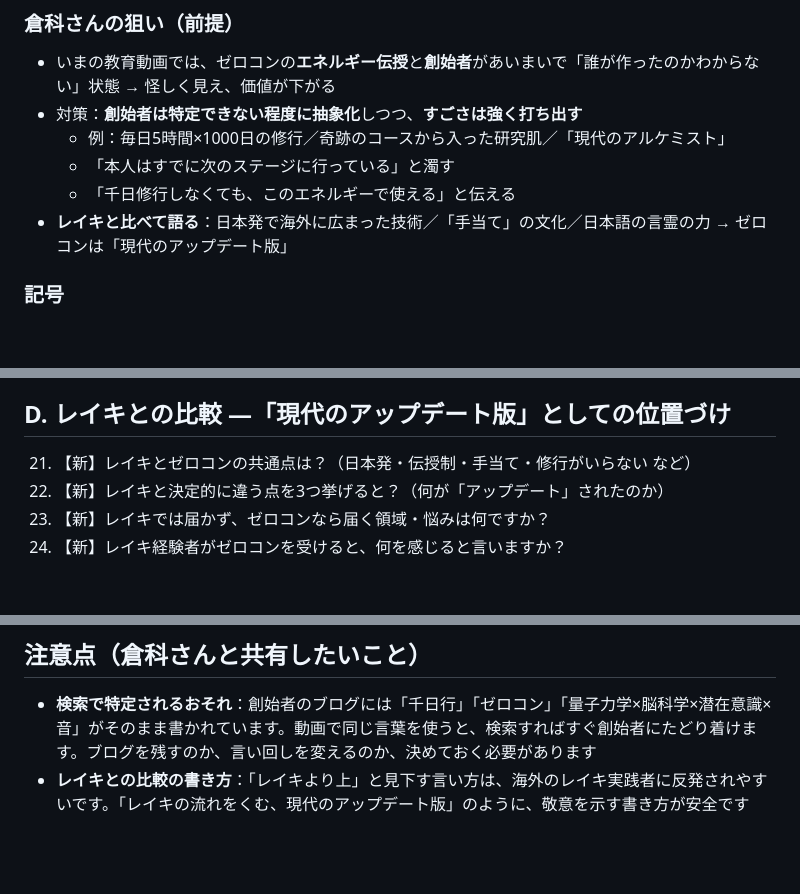
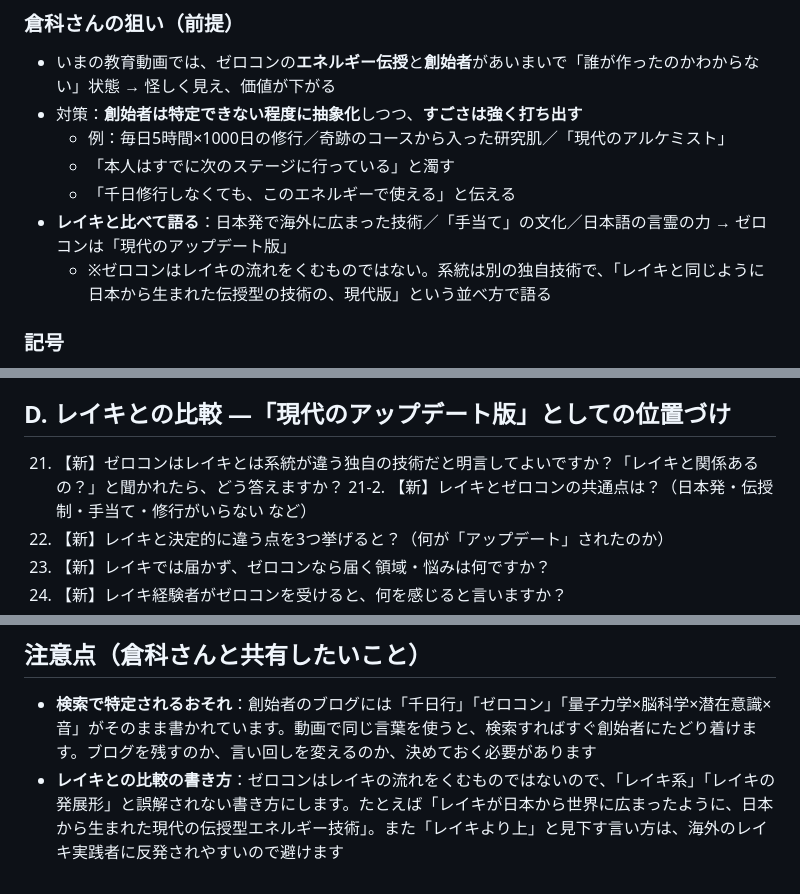
Before and after one commit to rionkitagawa-cell/https-utage-system.com-page-9JUfiXR34QSs-preview-true, a Markdown page: zerocon-teeup-v3-reiki-positioning.md, 3 parts joined by grey strips. Rendered like a GitHub page; blank space fills up the shorter version.

Commit message:
Clarify Zerocon is not derived from Reiki
Co-Authored-By: Claude Opus 5.5 <noreply@anthropic.com>
Claude-Session: https://claude.ai/code/session_01TQKysj2xCWPc8rMDtNivbU

```diff
--- a/zerocon-teeup-v3-reiki-positioning.md
+++ b/zerocon-teeup-v3-reiki-positioning.md
@@ -8,6 +8,7 @@
   - 「本人はすでに次のステージに行っている」と濁す
   - 「千日修行しなくても、このエネルギーで使える」と伝える
 - **レイキと比べて語る**：日本発で海外に広まった技術／「手当て」の文化／日本語の言霊の力 → ゼロコンは「現代のアップデート版」
+  - ※ゼロコンはレイキの流れをくむものではない。系統は別の独自技術で、「レイキと同じように日本から生まれた伝授型の技術の、現代版」という並べ方で語る
 
 ### 記号
 - 【継続】#n ＝ 100問版・32問版から残した質問（抽象化に合わせて言い方を変えたもの）
@@ -42,7 +43,8 @@
 20. 【継続】#50　「1秒で書き換わる」のはなぜですか？中学生にもわかる言葉で説明すると？
 
 ## D. レイキとの比較 ―「現代のアップデート版」としての位置づけ
-21. 【新】レイキとゼロコンの共通点は？（日本発・伝授制・手当て・修行がいらない など）
+21. 【新】ゼロコンはレイキとは系統が違う独自の技術だと明言してよいですか？「レイキと関係あるの？」と聞かれたら、どう答えますか？
+21-2. 【新】レイキとゼロコンの共通点は？（日本発・伝授制・手当て・修行がいらない など）
 22. 【新】レイキと決定的に違う点を3つ挙げると？（何が「アップデート」されたのか）
 23. 【新】レイキでは届かず、ゼロコンなら届く領域・悩みは何ですか？
 24. 【新】レイキ経験者がゼロコンを受けると、何を感じると言いますか？
@@ -84,4 +86,4 @@
 
 ## 注意点（倉科さんと共有したいこと）
 - **検索で特定されるおそれ**：創始者のブログには「千日行」「ゼロコン」「量子力学×脳科学×潜在意識×音」がそのまま書かれています。動画で同じ言葉を使うと、検索すればすぐ創始者にたどり着けます。ブログを残すのか、言い回しを変えるのか、決めておく必要があります
-- **レイキとの比較の書き方**：「レイキより上」と見下す言い方は、海外のレイキ実践者に反発されやすいです。「レイキの流れをくむ、現代のアップデート版」のように、敬意を示す書き方が安全です
+- **レイキとの比較の書き方**：ゼロコンはレイキの流れをくむものではないので、「レイキ系」「レイキの発展形」と誤解されない書き方にします。たとえば「レイキが日本から世界に広まったように、日本から生まれた現代の伝授型エネルギー技術」。また「レイキより上」と見下す言い方は、海外のレイキ実践者に反発されやすいので避けます
```
